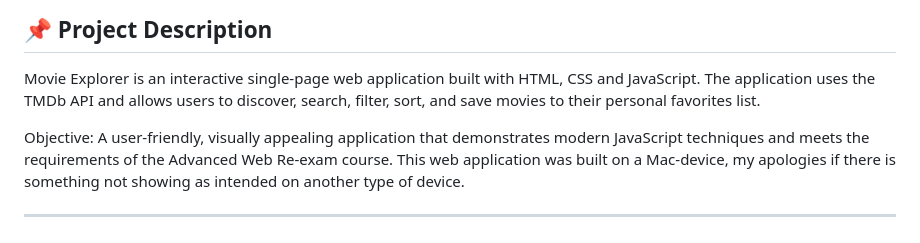
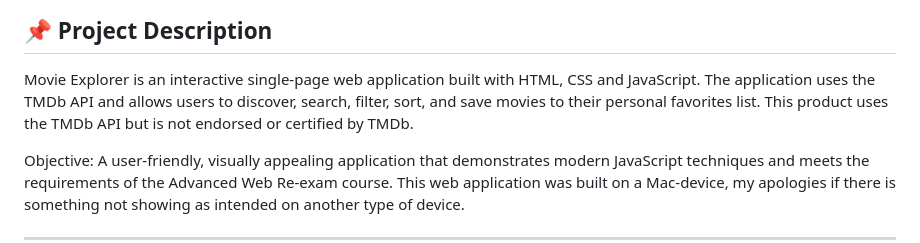
Before and after one commit to REDFS12/Advanced-Web-Project-Movie-Explorer, a Markdown page: README.md, the part around the change. Drawn GitHub-style.

Commit message:
Update README tmdb annotation.md

```diff
--- a/README.md
+++ b/README.md
@@ -4,6 +4,7 @@
 
 Movie Explorer is an interactive single-page web application built with HTML, CSS and JavaScript.
 The application uses the TMDb API and allows users to discover, search, filter, sort, and save movies to their personal favorites list.
+This product uses the TMDb API but is not endorsed or certified by TMDb.
 
 Objective: A user-friendly, visually appealing application that demonstrates modern JavaScript techniques and meets the requirements of the Advanced Web Re-exam course. This web application was built on a Mac-device, my apologies if there is something not showing as intended on another type of device.
 
```
